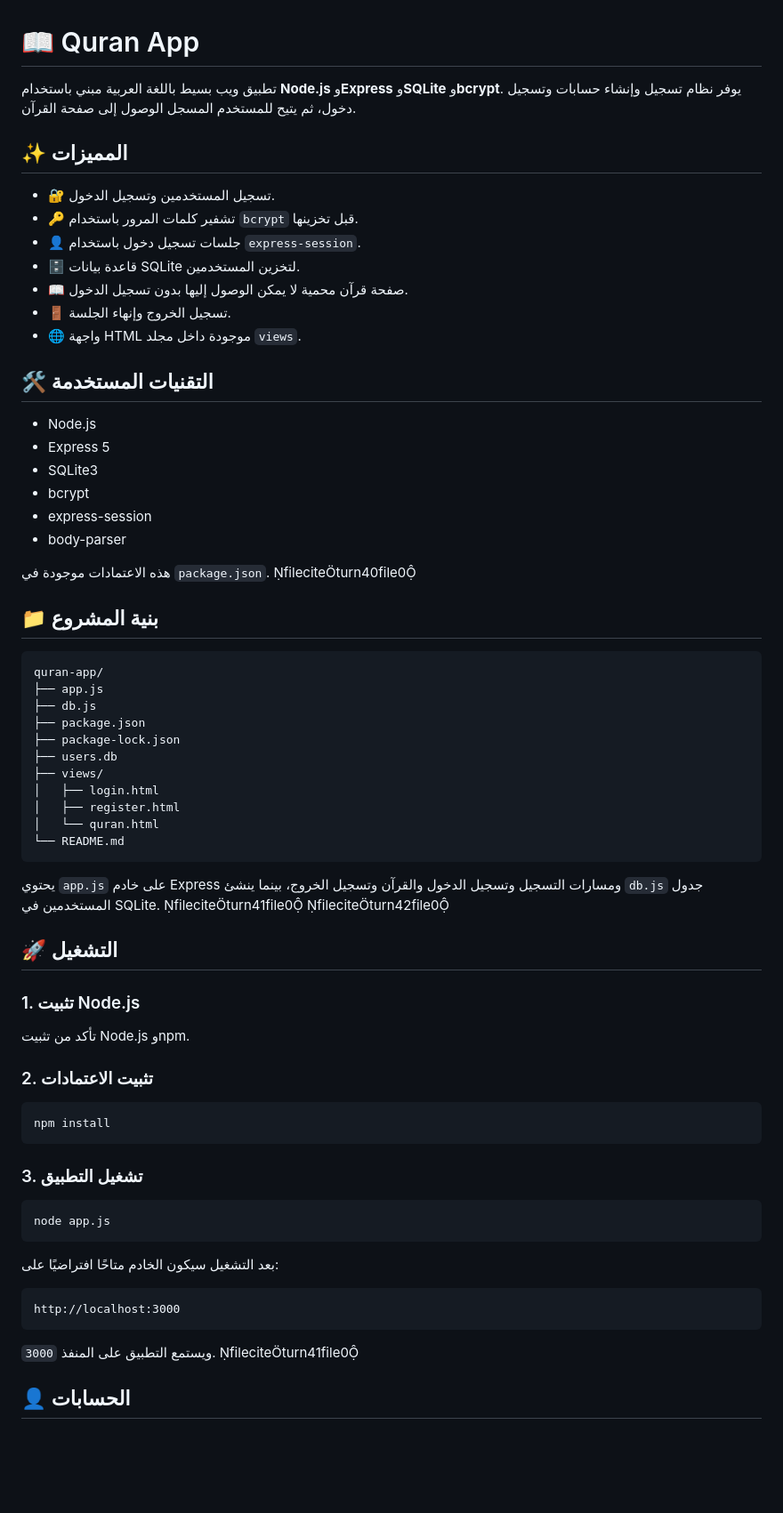
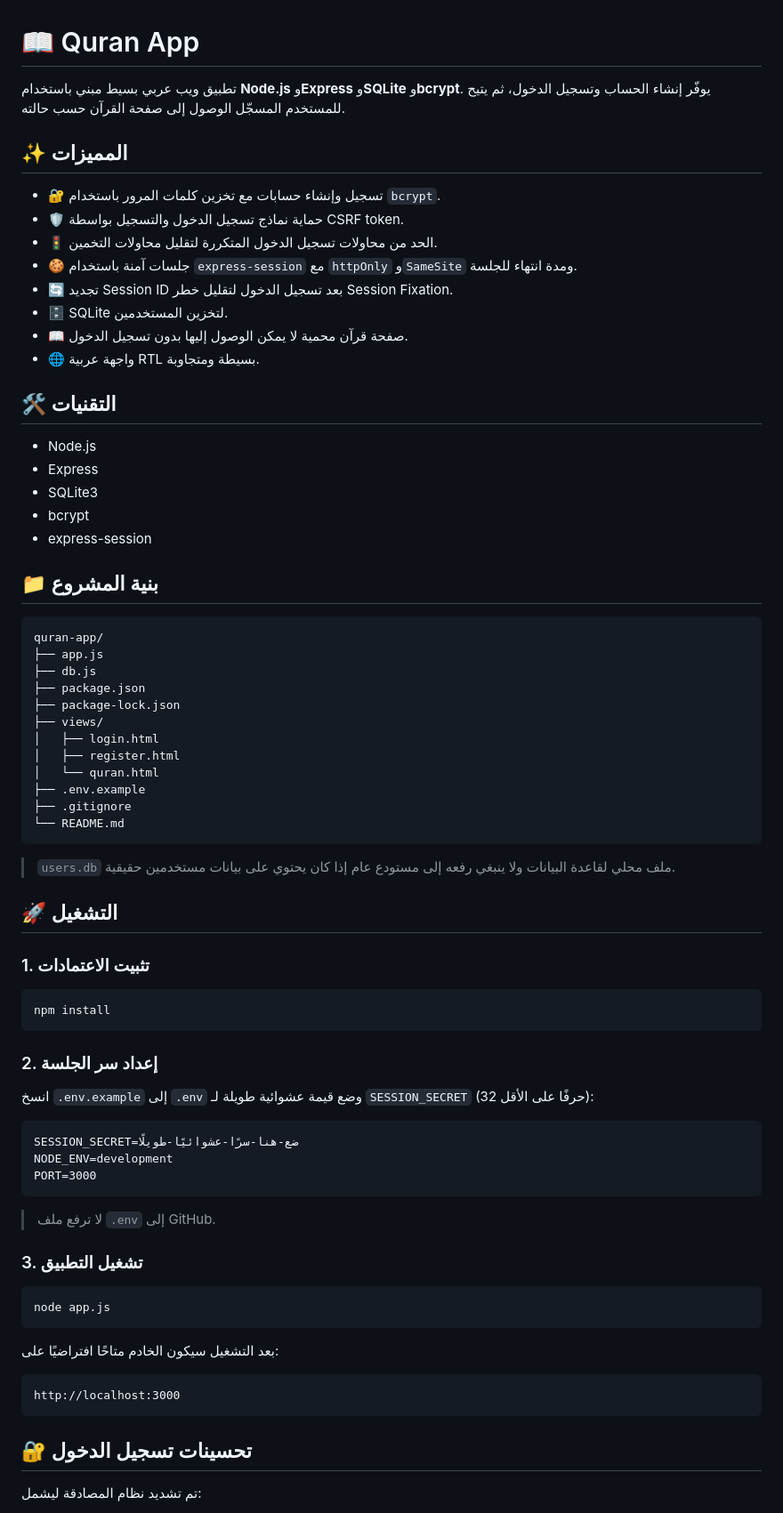
Before and after one commit to drobliza/quran-app, a Markdown page: README.md, the part around one of its changes. Shown at 89% size. Rendered like a GitHub page; blank space fills up the shorter version.

````diff
--- a/README.md
+++ b/README.md
@@ -1,27 +1,25 @@
 # 📖 Quran App
 
-تطبيق ويب بسيط باللغة العربية مبني باستخدام **Node.js** و**Express** و**SQLite** و**bcrypt**. يوفر نظام تسجيل وإنشاء حسابات وتسجيل دخول، ثم يتيح للمستخدم المسجل الوصول إلى صفحة القرآن.
+تطبيق ويب عربي بسيط مبني باستخدام **Node.js** و**Express** و**SQLite** و**bcrypt**. يوفّر إنشاء الحساب وتسجيل الدخول، ثم يتيح للمستخدم المسجّل الوصول إلى صفحة القرآن حسب حالته.
 
 ## ✨ المميزات
 
-- 🔐 تسجيل المستخدمين وتسجيل الدخول.
-- 🔑 تشفير كلمات المرور باستخدام `bcrypt` قبل تخزينها.
-- 👤 جلسات تسجيل دخول باستخدام `express-session`.
-- 🗄️ قاعدة بيانات SQLite لتخزين المستخدمين.
+- 🔐 تسجيل وإنشاء حسابات مع تخزين كلمات المرور باستخدام `bcrypt`.
+- 🛡️ حماية نماذج تسجيل الدخول والتسجيل بواسطة CSRF token.
+- 🚦 الحد من محاولات تسجيل الدخول المتكررة لتقليل محاولات التخمين.
+- 🍪 جلسات آمنة باستخدام `express-session` مع `httpOnly` و`SameSite` ومدة انتهاء للجلسة.
+- 🔄 تجديد Session ID بعد تسجيل الدخول لتقليل خطر Session Fixation.
+- 🗄️ SQLite لتخزين المستخدمين.
 - 📖 صفحة قرآن محمية لا يمكن الوصول إليها بدون تسجيل الدخول.
-- 🚪 تسجيل الخروج وإنهاء الجلسة.
-- 🌐 واجهة HTML موجودة داخل مجلد `views`.
+- 🌐 واجهة عربية RTL بسيطة ومتجاوبة.
 
-## 🛠️ التقنيات المستخدمة
+## 🛠️ التقنيات
 
 - Node.js
-- Express 5
+- Express
 - SQLite3
 - bcrypt
 - express-session
-- body-parser
-
-هذه الاعتمادات موجودة في `package.json`. fileciteturn40file0
 
 ## 📁 بنية المشروع
 
@@ -31,27 +29,36 @@ quran-app/
 ├── db.js
 ├── package.json
 ├── package-lock.json
-├── users.db
 ├── views/
 │   ├── login.html
 │   ├── register.html
 │   └── quran.html
+├── .env.example
+├── .gitignore
 └── README.md
 ```
 
-يحتوي `app.js` على خادم Express ومسارات التسجيل وتسجيل الدخول والقرآن وتسجيل الخروج، بينما ينشئ `db.js` جدول المستخدمين في SQLite. fileciteturn41file0 fileciteturn42file0
+> `users.db` ملف محلي لقاعدة البيانات ولا ينبغي رفعه إلى مستودع عام إذا كان يحتوي على بيانات مستخدمين حقيقية.
 
 ## 🚀 التشغيل
 
-### 1. تثبيت Node.js
-
-تأكد من تثبيت Node.js وnpm.
-
-### 2. تثبيت الاعتمادات
+### 1. تثبيت الاعتمادات
 
 ```bash
 npm install
 ```
+
+### 2. إعداد سر الجلسة
+
+انسخ `.env.example` إلى `.env` وضع قيمة عشوائية طويلة لـ `SESSION_SECRET` (32 حرفًا على الأقل):
+
+```text
+SESSION_SECRET=ضع-هنا-سرًا-عشوائيًا-طويلًا
+NODE_ENV=development
+PORT=3000
+```
+
+> لا ترفع ملف `.env` إلى GitHub.
 
 ### 3. تشغيل التطبيق
 
@@ -65,7 +72,7 @@ node app.js
 http://localhost:3000
 ```
 
-ويستمع التطبيق على المنفذ `3000`. fileciteturn41file0
+## 🔐 تحسينات تسجيل الدخول
 
-## 👤 الحسابات
+تم تشديد نظام المصادقة ليشمل:
 
````
Also changed, not shown: other parts of README.md (+18 -16 lines).
